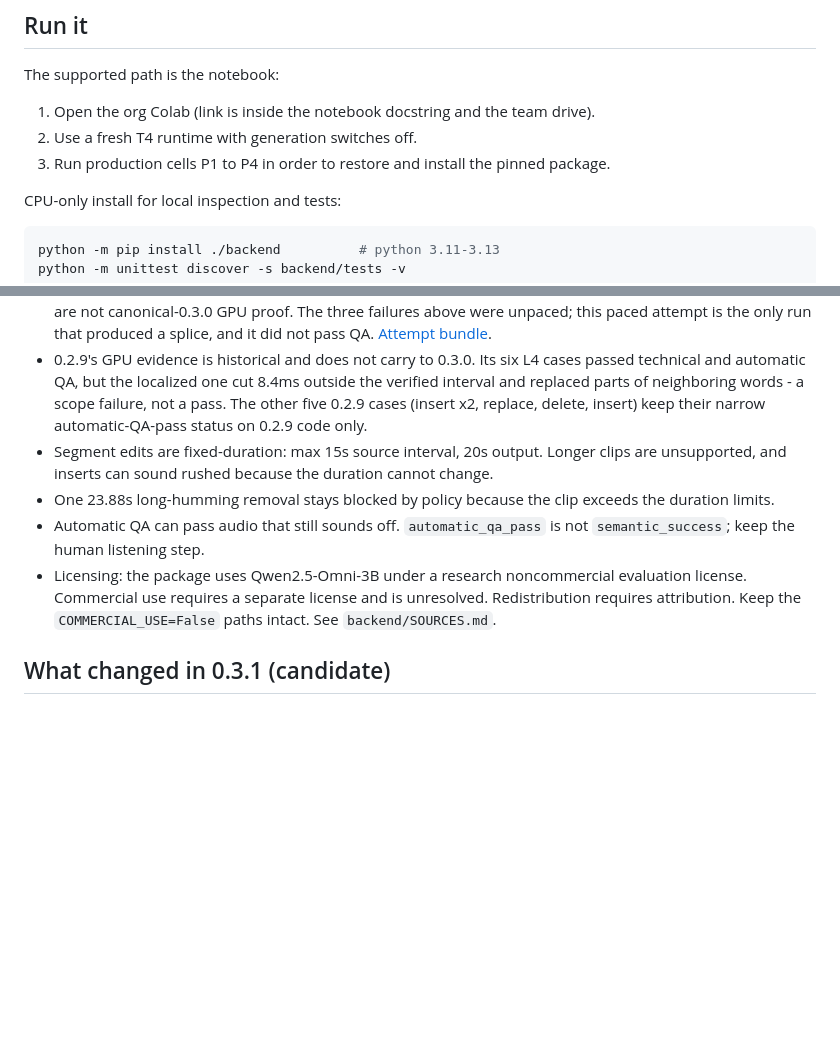
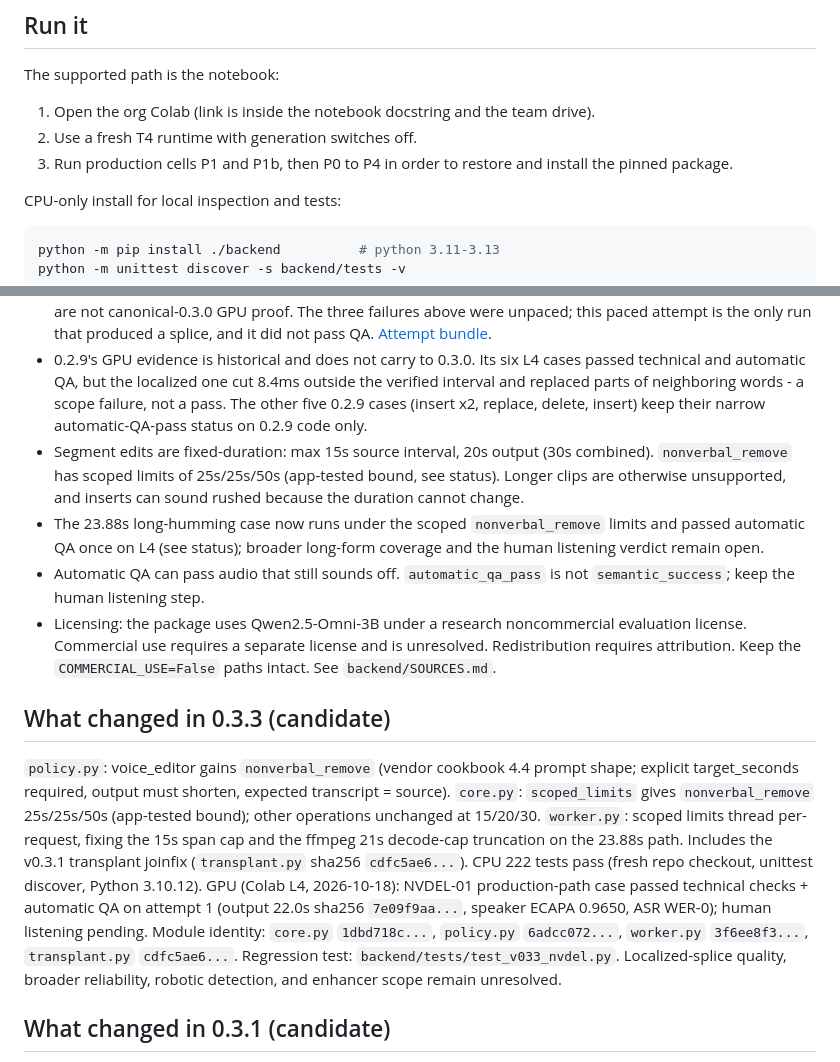
Before and after one commit to advayc/auk-production-backend, a Markdown page: README.md, 2 parts joined by grey strips. Drawn GitHub-style; blank space fills up the shorter version.

Commit message:
Document v0.3.3 candidate status

```diff
--- a/README.md
+++ b/README.md
@@ -18,7 +18,7 @@ The supported path is the notebook:
 
 1. Open the org Colab (link is inside the notebook docstring and the team drive).
 2. Use a fresh T4 runtime with generation switches off.
-3. Run production cells P1 to P4 in order to restore and install the pinned package.
+3. Run production cells P1 and P1b, then P0 to P4 in order to restore and install the pinned package.
 
 CPU-only install for local inspection and tests:
 
@@ -40,10 +40,14 @@ GPU generation runs through the Colab only. Model weights (~15 GB) download at r
 - The 0.3.0 strict-scope fix is CPU-verified (175 tests). The GPU evidence comes from the mixed build described above (v0.2.9 base + apparent 0.3.0 transplant overlay, module hash unrecorded), not the canonical 0.3.0 tree. On that build, the current localized test case fails closed (transplant_duration_mismatch, 3 of 3 seeds, no output produced): the donor phrase (0.38s) is longer than the source span (0.22s) and the full donor window (0.96s) cannot fit the verified interval (0.86s) without touching neighboring words. Whether other localized cases pass is unknown. Longer-replacement localized edits are unsupported by the current transplant strategy; whole-clip inserts are unaffected. Word preservation, voice match, and naturalness at the splice remain unproven. Raw evidence: [three per-seed failure JSONs](https://drive.google.com/file/d/1fyIxABni7cuc4RiT092C-ed3VmSEgDIC/view) and a [word-timing diagnostic](https://drive.google.com/file/d/1J_kkfmoGWftzBowsPXfYbZM9U7qBw4mV/view).
 - Bounded follow-up on the same case (driver-only duration conditioning, target 1.96s, seed 42, one attempt): the donor word was paced to 0.22s and the splice fit the strict cut [1.39, 1.61] with frame-exact duration and no tail shift reported (technical_success=true, speaker 0.956). Automatic QA still failed: ASR read the first word as "There" against the reference "They", outside the edited span - an unresolved ASR/reference label disagreement (the reference, an independent local transcription, and the original recording all read "They"; only the VM ASR read "There"), not an edit-quality pass, and the manifest was not corrected to force a pass. The output audio was not exported before the VM shut down, so the splice mechanics are reported in the run log, not externally byte-proven. Engineering's provenance reconcile confirms this run and the three failures above all used the same mixed v0.2.9-base + apparent-0.3.0-overlay build with the module hash unrecorded, so the strict-contract observations are consistent with 0.3.0 behavior on the exercised paths but are not canonical-0.3.0 GPU proof. The three failures above were unpaced; this paced attempt is the only run that produced a splice, and it did not pass QA. [Attempt bundle](https://drive.google.com/file/d/1R_m632W7m3H9GSDqOMo6pYZjUhg0G5Eo/view).
 - 0.2.9's GPU evidence is historical and does not carry to 0.3.0. Its six L4 cases passed technical and automatic QA, but the localized one cut 8.4ms outside the verified interval and replaced parts of neighboring words - a scope failure, not a pass. The other five 0.2.9 cases (insert x2, replace, delete, insert) keep their narrow automatic-QA-pass status on 0.2.9 code only.
-- Segment edits are fixed-duration: max 15s source interval, 20s output. Longer clips are unsupported, and inserts can sound rushed because the duration cannot change.
-- One 23.88s long-humming removal stays blocked by policy because the clip exceeds the duration limits.
+- Segment edits are fixed-duration: max 15s source interval, 20s output (30s combined). `nonverbal_remove` has scoped limits of 25s/25s/50s (app-tested bound, see status). Longer clips are otherwise unsupported, and inserts can sound rushed because the duration cannot change.
+- The 23.88s long-humming case now runs under the scoped `nonverbal_remove` limits and passed automatic QA once on L4 (see status); broader long-form coverage and the human listening verdict remain open.
 - Automatic QA can pass audio that still sounds off. `automatic_qa_pass` is not `semantic_success`; keep the human listening step.
 - Licensing: the package uses Qwen2.5-Omni-3B under a research noncommercial evaluation license. Commercial use requires a separate license and is unresolved. Redistribution requires attribution. Keep the `COMMERCIAL_USE=False` paths intact. See `backend/SOURCES.md`.
+
+## What changed in 0.3.3 (candidate)
+
+`policy.py`: voice_editor gains `nonverbal_remove` (vendor cookbook 4.4 prompt shape; explicit target_seconds required, output must shorten, expected transcript = source). `core.py`: `scoped_limits` gives `nonverbal_remove` 25s/25s/50s (app-tested bound); other operations unchanged at 15/20/30. `worker.py`: scoped limits thread per-request, fixing the 15s span cap and the ffmpeg 21s decode-cap truncation on the 23.88s path. Includes the v0.3.1 transplant joinfix (`transplant.py` sha256 `cdfc5ae6...`). CPU 222 tests pass (fresh repo checkout, unittest discover, Python 3.10.12). GPU (Colab L4, 2026-10-18): NVDEL-01 production-path case passed technical checks + automatic QA on attempt 1 (output 22.0s sha256 `7e09f9aa...`, speaker ECAPA 0.9650, ASR WER-0); human listening pending. Module identity: `core.py` `1dbd718c...`, `policy.py` `6adcc072...`, `worker.py` `3f6ee8f3...`, `transplant.py` `cdfc5ae6...`. Regression test: `backend/tests/test_v033_nvdel.py`. Localized-splice quality, broader reliability, robotic detection, and enhancer scope remain unresolved.
 
 ## What changed in 0.3.1 (candidate)
 
```
Also changed, not shown: other parts of README.md (+1 -1 lines).
